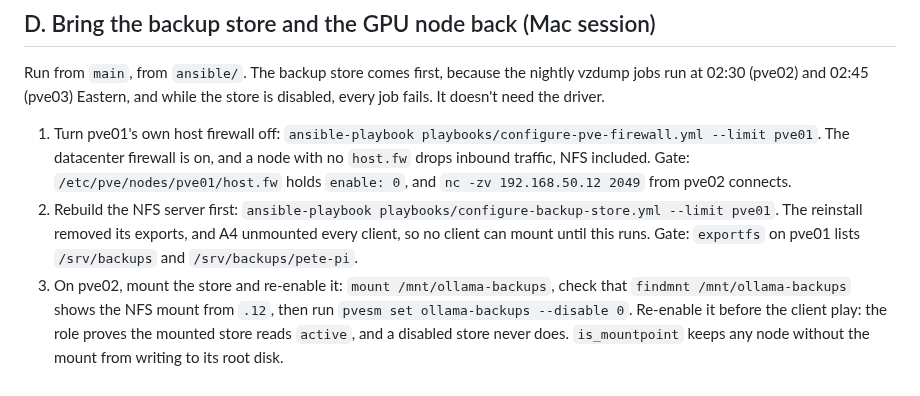
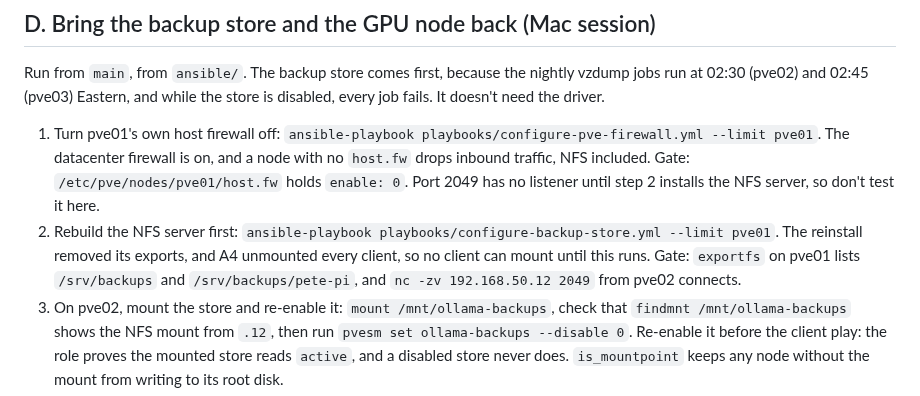
Before and after one commit to PeteDio-Labs/petedio-iac, a Markdown page: docs/runbooks/pve01-cutover.md, the part around the change. Rendered like a GitHub page.

Commit message:
PET-528: test NFS reachability after the server exists
Codex P2 on bf60e31: runbook D1 gated on port 2049 before D2 installed
nfs-kernel-server, so on a fresh install the gate could never pass.
D1 keeps the host.fw gate, and the 2049 check moves to D2.

Co-Authored-By: Claude Opus 5.5 (1M context) <noreply@anthropic.com>
Claude-Session: https://claude.ai/code/session_01S7K6DDvAF56ykLApCTcAtG

```diff
--- a/docs/runbooks/pve01-cutover.md
+++ b/docs/runbooks/pve01-cutover.md
@@ -142,12 +142,13 @@ the store is disabled, every job fails. It doesn't need the driver.
 1. Turn pve01's own host firewall off:
    `ansible-playbook playbooks/configure-pve-firewall.yml --limit pve01`. The datacenter
    firewall is on, and a node with no `host.fw` drops inbound traffic, NFS included.
-   Gate: `/etc/pve/nodes/pve01/host.fw` holds `enable: 0`, and
-   `nc -zv 192.168.50.12 2049` from pve02 connects.
+   Gate: `/etc/pve/nodes/pve01/host.fw` holds `enable: 0`. Port 2049 has no listener
+   until step 2 installs the NFS server, so don't test it here.
 2. Rebuild the NFS server first:
    `ansible-playbook playbooks/configure-backup-store.yml --limit pve01`. The reinstall
    removed its exports, and A4 unmounted every client, so no client can mount until
-   this runs. Gate: `exportfs` on pve01 lists `/srv/backups` and `/srv/backups/pete-pi`.
+   this runs. Gate: `exportfs` on pve01 lists `/srv/backups` and `/srv/backups/pete-pi`,
+   and `nc -zv 192.168.50.12 2049` from pve02 connects.
 3. On pve02, mount the store and re-enable it: `mount /mnt/ollama-backups`, check
    that `findmnt /mnt/ollama-backups` shows the NFS mount from `.12`, then run
    `pvesm set ollama-backups --disable 0`. Re-enable it before the client play: the
```
